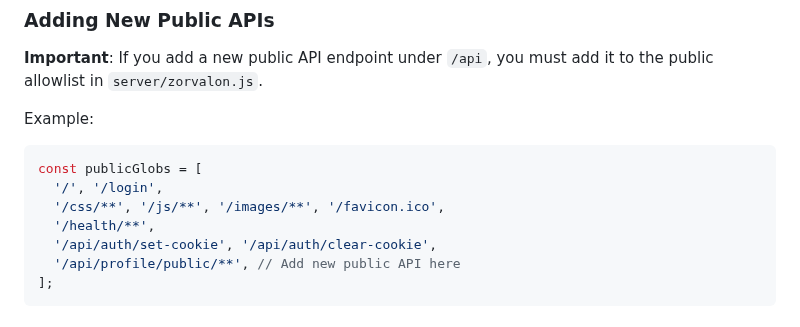
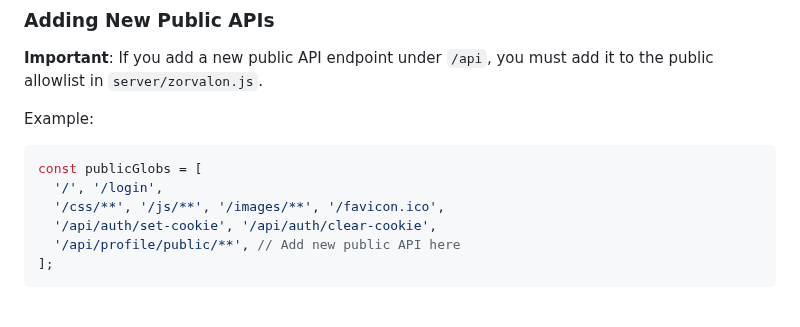
Before and after one commit to mediarcj/couplebinder, a Markdown page: docs/security.md, the part around the change. Drawn GitHub-style.

Commit message:
docs: remove /health from public allowlist example

```diff
--- a/docs/security.md
+++ b/docs/security.md
@@ -36,7 +36,6 @@ Example:
 const publicGlobs = [
   '/', '/login',
   '/css/**', '/js/**', '/images/**', '/favicon.ico',
-  '/health/**',
   '/api/auth/set-cookie', '/api/auth/clear-cookie',
   '/api/profile/public/**', // Add new public API here
 ];
```
